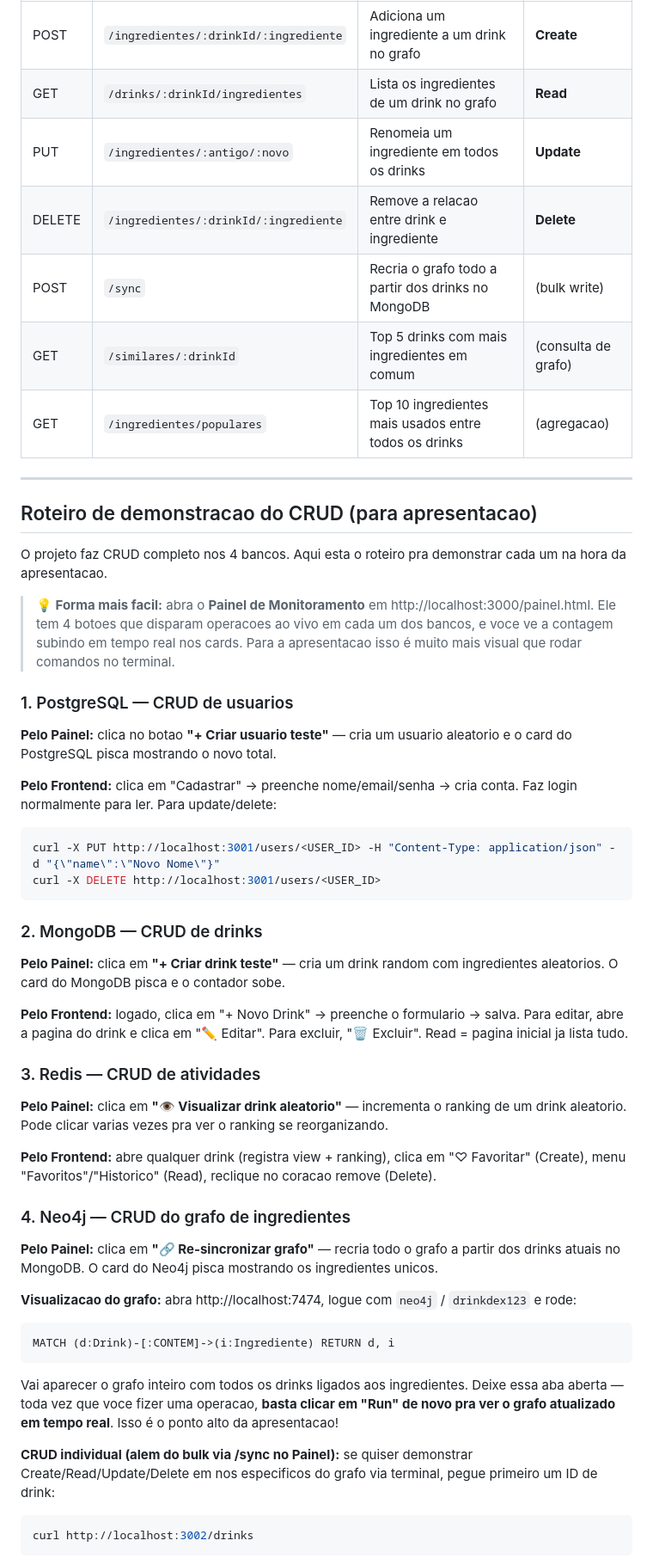
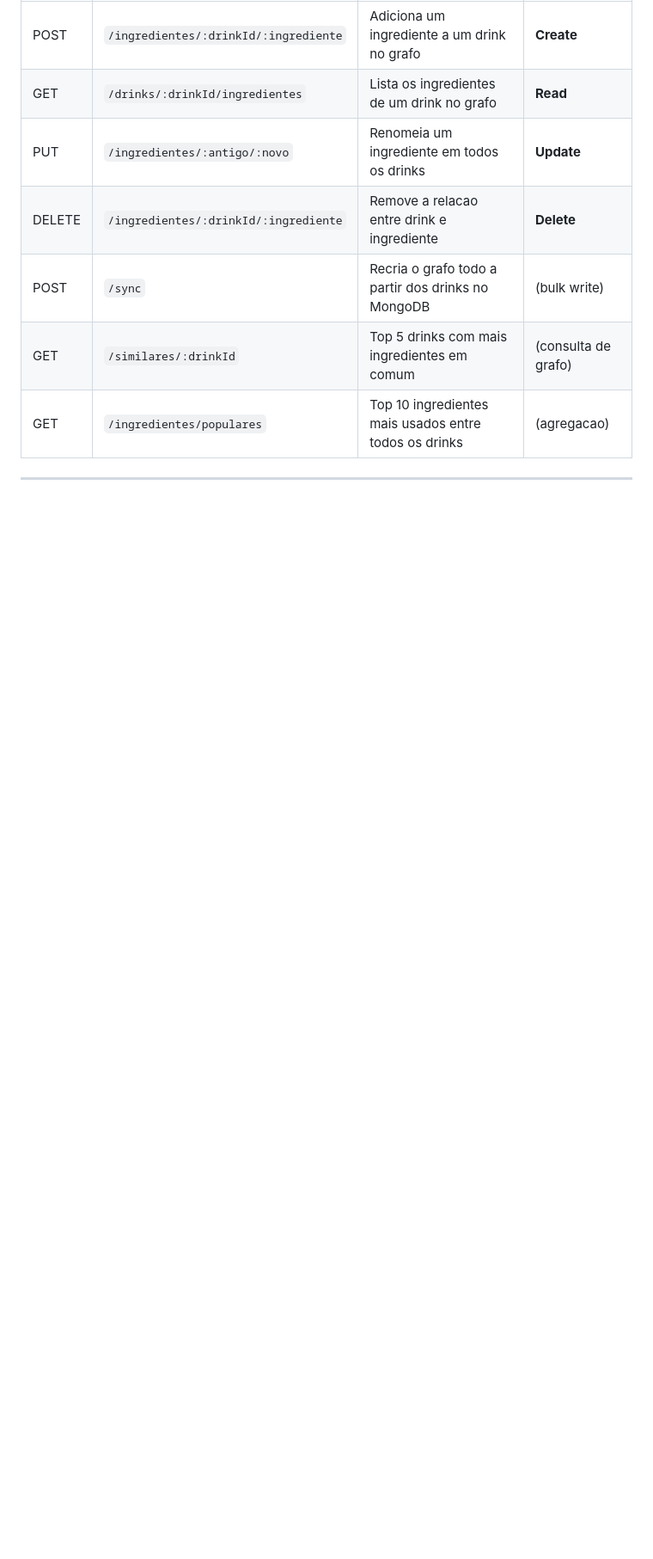
Before and after one commit to Herondsx/drinkdex-performance-e-tunning-de-dados, a Markdown page: README.md, the part around one of its changes. Shown at 86% size. GitHub-like rendering; blank space fills up the shorter version.

````diff
--- a/README.md
+++ b/README.md
@@ -324,50 +324,3 @@ Os dados ficam salvos nos volumes do Docker, entao na proxima vez que subir com
 
 ---
 
-## Roteiro de demonstracao do CRUD (para apresentacao)
-
-O projeto faz CRUD completo nos 4 bancos. Aqui esta o roteiro pra demonstrar cada um na hora da apresentacao.
-
-> **💡 Forma mais facil:** abra o **Painel de Monitoramento** em http://localhost:3000/painel.html.
-> Ele tem 4 botoes que disparam operacoes ao vivo em cada um dos bancos, e voce ve a contagem subindo em tempo real nos cards. Para a apresentacao isso é muito mais visual que rodar comandos no terminal.
-
-### 1. PostgreSQL — CRUD de usuarios
-
-**Pelo Painel:** clica no botao **"+ Criar usuario teste"** — cria um usuario aleatorio e o card do PostgreSQL pisca mostrando o novo total.
-
-**Pelo Frontend:** clica em "Cadastrar" → preenche nome/email/senha → cria conta. Faz login normalmente para ler. Para update/delete:
-```powershell
-curl -X PUT http://localhost:3001/users/<USER_ID> -H "Content-Type: application/json" -d "{\"name\":\"Novo Nome\"}"
-curl -X DELETE http://localhost:3001/users/<USER_ID>
-```
-
-### 2. MongoDB — CRUD de drinks
-
-**Pelo Painel:** clica em **"+ Criar drink teste"** — cria um drink random com ingredientes aleatorios. O card do MongoDB pisca e o contador sobe.
-
-**Pelo Frontend:** logado, clica em "+ Novo Drink" → preenche o formulario → salva. Para editar, abre a pagina do drink e clica em "✏️ Editar". Para excluir, "🗑️ Excluir". Read = pagina inicial ja lista tudo.
-
-### 3. Redis — CRUD de atividades
-
-**Pelo Painel:** clica em **"👁 Visualizar drink aleatorio"** — incrementa o ranking de um drink aleatorio. Pode clicar varias vezes pra ver o ranking se reorganizando.
-
-**Pelo Frontend:** abre qualquer drink (registra view + ranking), clica em "♡ Favoritar" (Create), menu "Favoritos"/"Historico" (Read), reclique no coracao remove (Delete).
-
-### 4. Neo4j — CRUD do grafo de ingredientes
-
-**Pelo Painel:** clica em **"🔗 Re-sincronizar grafo"** — recria todo o grafo a partir dos drinks atuais no MongoDB. O card do Neo4j pisca mostrando os ingredientes unicos.
-
-**Visualizacao do grafo:** abra http://localhost:7474, logue com `neo4j` / `drinkdex123` e rode:
-
-```cypher
-MATCH (d:Drink)-[:CONTEM]->(i:Ingrediente) RETURN d, i
-```
-
-Vai aparecer o grafo inteiro com todos os drinks ligados aos ingredientes. Deixe essa aba aberta — toda vez que voce fizer uma operacao, **basta clicar em "Run" de novo pra ver o grafo atualizado em tempo real**. Isso é o ponto alto da apresentacao!
-
-**CRUD individual (alem do bulk via /sync no Painel):** se quiser demonstrar Create/Read/Update/Delete em nos especificos do grafo via terminal, pegue primeiro um ID de drink:
-
-```powershell
-curl http://localhost:3002/drinks
-```
-
````
Also changed, not shown: other parts of README.md (+0 -24 lines).
